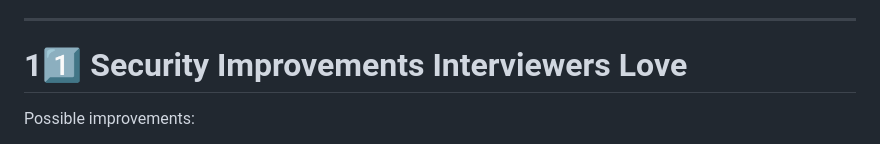
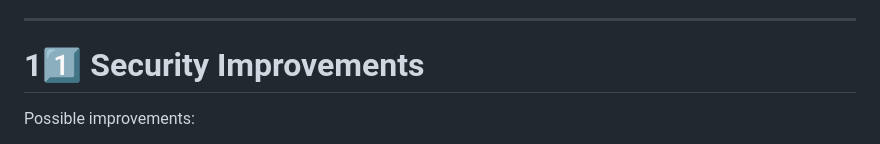
Before and after one commit to yasheroic/dockerized-django-blog, a Markdown page: FAQ.md, the part around the change. Drawn GitHub-style.

Commit message:
Update security improvements section title

```diff
--- a/FAQ.md
+++ b/FAQ.md
@@ -294,7 +294,7 @@ Possible answers:
 
 ---
 
-# 11️⃣ Security Improvements Interviewers Love
+# 11️⃣ Security Improvements
 
 Possible improvements:
 
```
